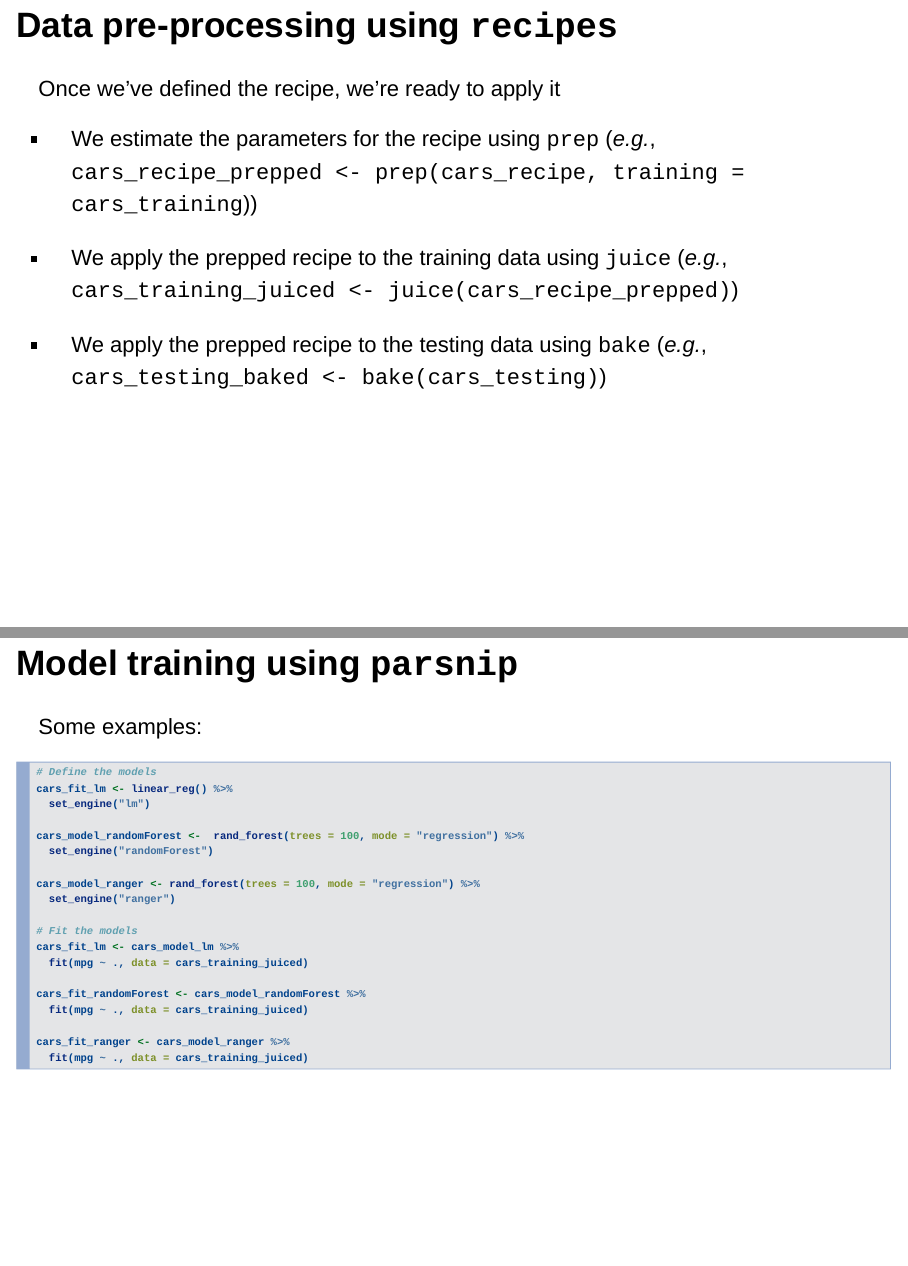
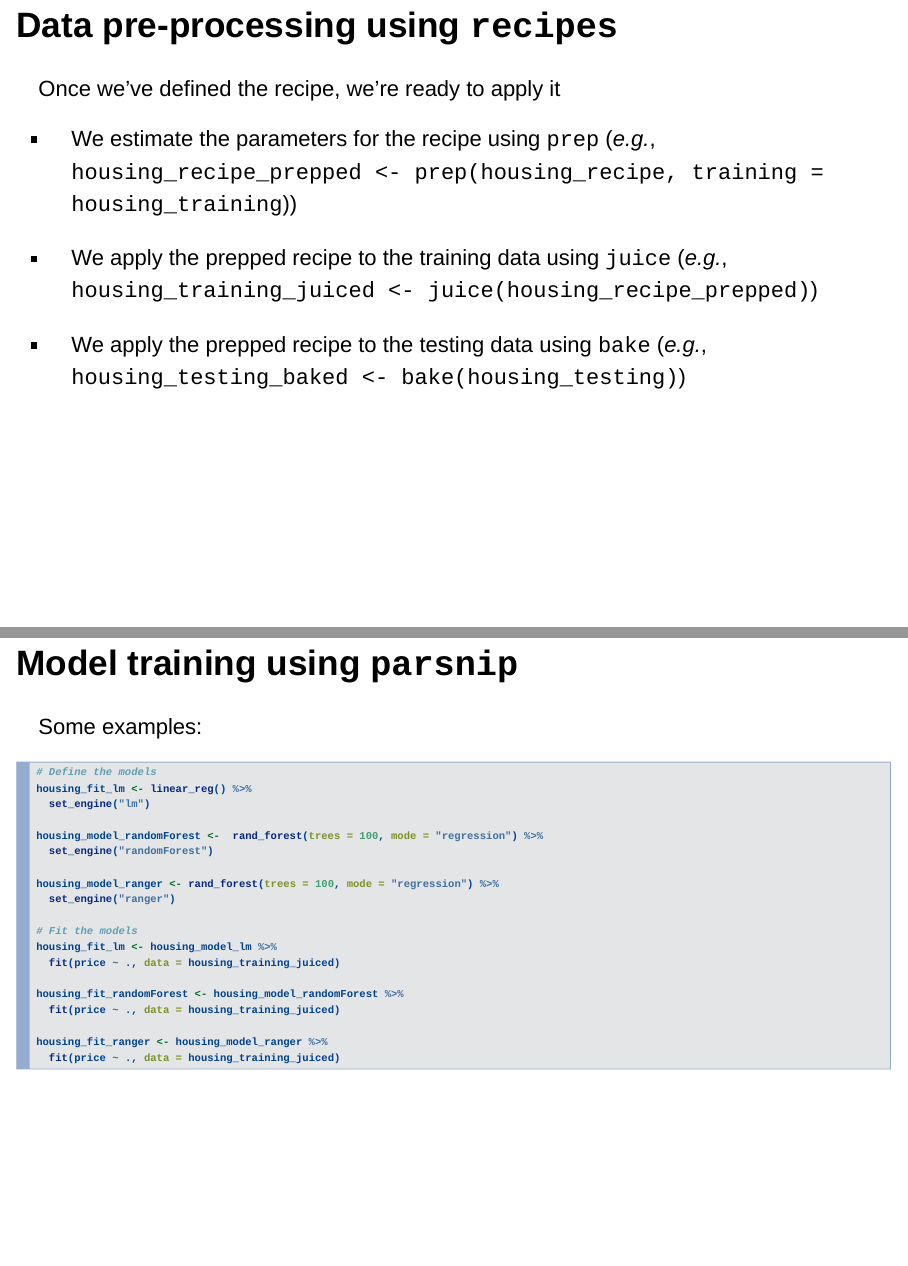
Before and after one commit to emlab-ucsb/tidymodels-tutorial, an R Markdown document (introduction_presentation.Rmd): pages 13 and 15 of 17, joined at a grey line. Rendered offline with R 4.5, knitr and Pandoc, with nearby package versions.

Commit message:
also use housing for intro presentation

````diff
--- a/introduction_presentation.Rmd
+++ b/introduction_presentation.Rmd
@@ -123,11 +128,11 @@ cars_recipe <- cars_training %>%
 
 Once we've defined the recipe, we're ready to apply it
 
-* We estimate the parameters for the recipe using `prep` (*e.g.*, `cars_recipe_prepped <- prep(cars_recipe, training = cars_training`))
+* We estimate the parameters for the recipe using `prep` (*e.g.*, `housing_recipe_prepped <- prep(housing_recipe, training = housing_training`))
 
-* We apply the prepped recipe to the training data using `juice` (*e.g.*, `cars_training_juiced <- juice(cars_recipe_prepped)`)
+* We apply the prepped recipe to the training data using `juice` (*e.g.*, `housing_training_juiced <- juice(housing_recipe_prepped)`)
 
-* We apply the prepped recipe to the testing data using `bake` (*e.g.*, `cars_testing_baked <- bake(cars_testing)`)
+* We apply the prepped recipe to the testing data using `bake` (*e.g.*, `housing_testing_baked <- bake(housing_testing)`)
 
 ## Model training using `parsnip`
 
@@ -147,24 +152,24 @@ Some examples:
 
 ```{r, echo = TRUE, eval = FALSE}
 # Define the models
-cars_fit_lm <- linear_reg() %>%
+housing_fit_lm <- linear_reg() %>%
   set_engine("lm")
 
-cars_model_randomForest <-  rand_forest(trees = 100, mode = "regression") %>%
+housing_model_randomForest <-  rand_forest(trees = 100, mode = "regression") %>%
   set_engine("randomForest")
 
-cars_model_ranger <- rand_forest(trees = 100, mode = "regression") %>%
+housing_model_ranger <- rand_forest(trees = 100, mode = "regression") %>%
   set_engine("ranger")
 
 # Fit the models
-cars_fit_lm <- cars_model_lm %>%
-  fit(mpg ~ ., data = cars_training_juiced)
+housing_fit_lm <- housing_model_lm %>%
+  fit(price ~ ., data = housing_training_juiced)
 
-cars_fit_randomForest <- cars_model_randomForest %>%
-  fit(mpg ~ ., data = cars_training_juiced)
+housing_fit_randomForest <- housing_model_randomForest %>%
+  fit(price ~ ., data = housing_training_juiced)
 
-cars_fit_ranger <- cars_model_ranger %>%
-  fit(mpg ~ ., data = cars_training_juiced)
+housing_fit_ranger <- housing_model_ranger %>%
+  fit(price ~ ., data = housing_training_juiced)
 ```
 
 ## Testing model performance using `yardstick`
````
Also changed, not shown: live_session.Rmd (+2 -2 lines), introduction_presentation.html, introduction_presentation.Rmd (25 more changed lines).
